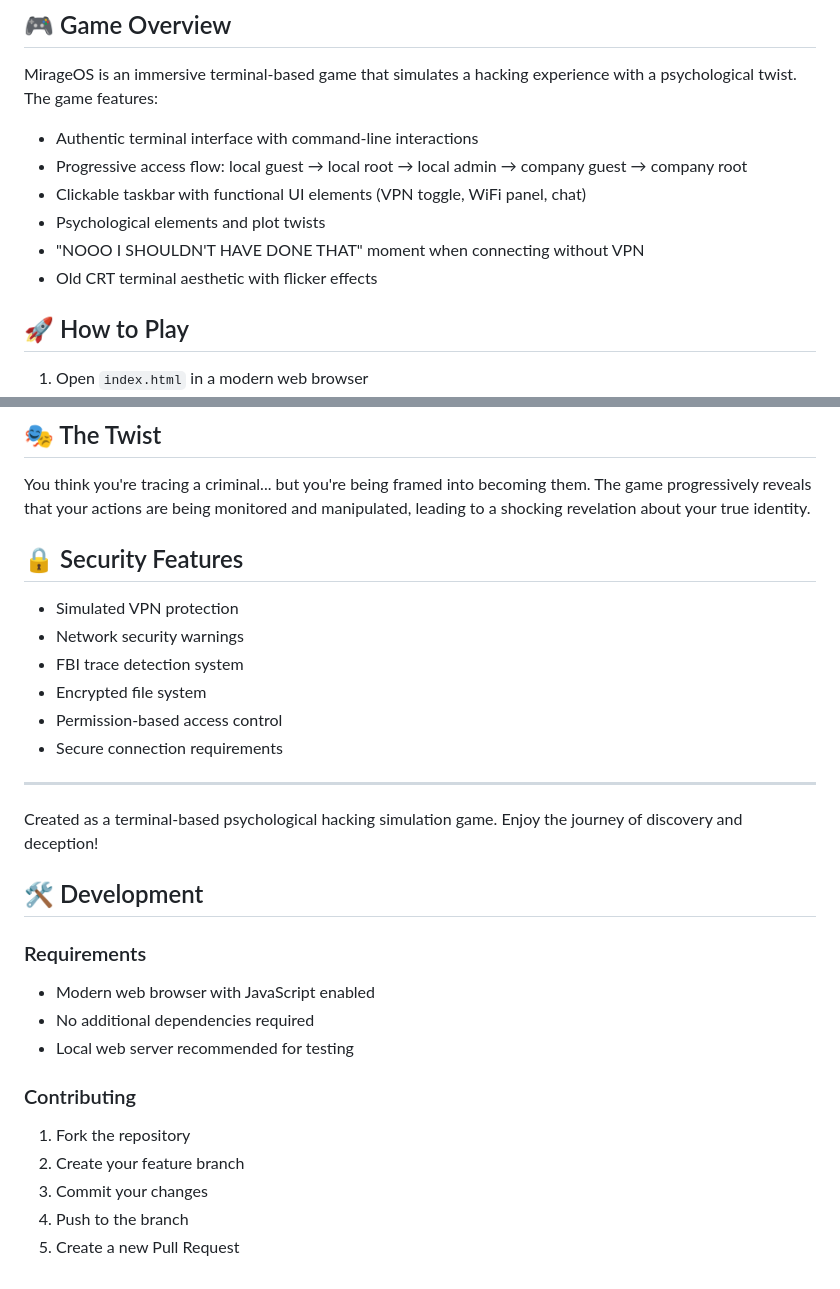
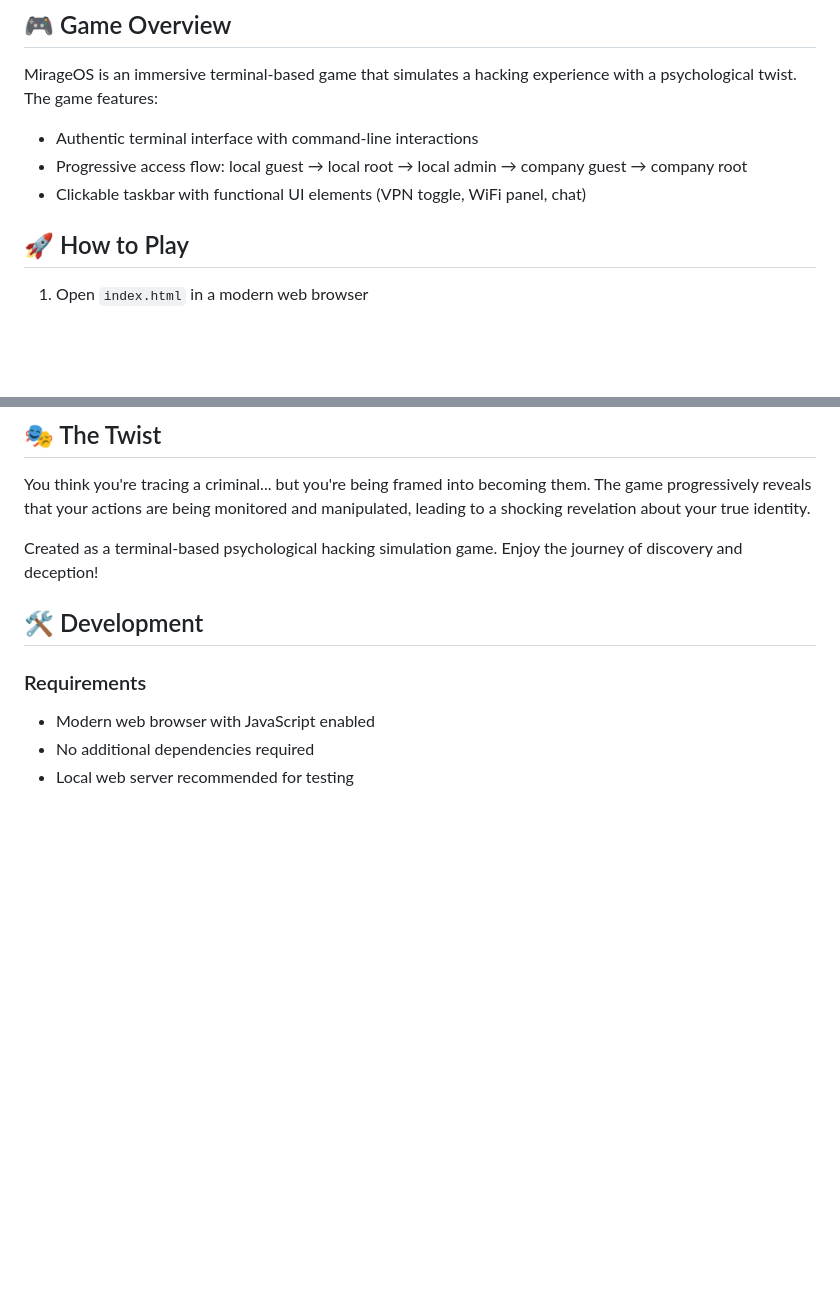
Before and after one commit to crystalvibe/Quack-The-Code, a Markdown page: README.md, 2 parts joined by grey strips. Rendered like a GitHub page; blank space fills up the shorter version.

Commit message:
docs: update README.md with improved documentation

```diff
--- a/README.md
+++ b/README.md
@@ -9,9 +9,7 @@ MirageOS is an immersive terminal-based game that simulates a hacking experience
 - Authentic terminal interface with command-line interactions
 - Progressive access flow: local guest → local root → local admin → company guest → company root
 - Clickable taskbar with functional UI elements (VPN toggle, WiFi panel, chat)
-- Psychological elements and plot twists
-- "NOOO I SHOULDN'T HAVE DONE THAT" moment when connecting without VPN
-- Old CRT terminal aesthetic with flicker effects
+
 
 ## 🚀 How to Play
 
@@ -86,16 +84,6 @@ MirageOS is an immersive terminal-based game that simulates a hacking experience
 
 You think you're tracing a criminal... but you're being framed into becoming them. The game progressively reveals that your actions are being monitored and manipulated, leading to a shocking revelation about your true identity.
 
-## 🔒 Security Features
-
-- Simulated VPN protection
-- Network security warnings
-- FBI trace detection system
-- Encrypted file system
-- Permission-based access control
-- Secure connection requirements
-
----
 
 Created as a terminal-based psychological hacking simulation game. Enjoy the journey of discovery and deception!
 
@@ -105,10 +93,3 @@ Created as a terminal-based psychological hacking simulation game. Enjoy the jou
 - Modern web browser with JavaScript enabled
 - No additional dependencies required
 - Local web server recommended for testing
-
-### Contributing
-1. Fork the repository
-2. Create your feature branch
-3. Commit your changes
-4. Push to the branch
-5. Create a new Pull Request
```
